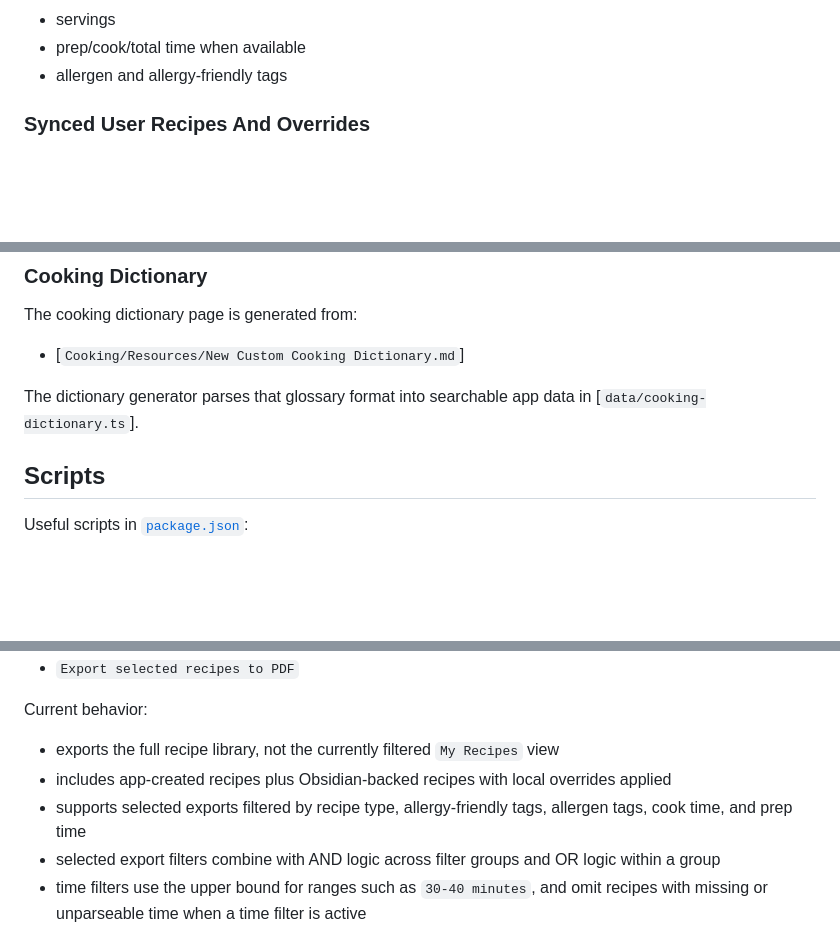
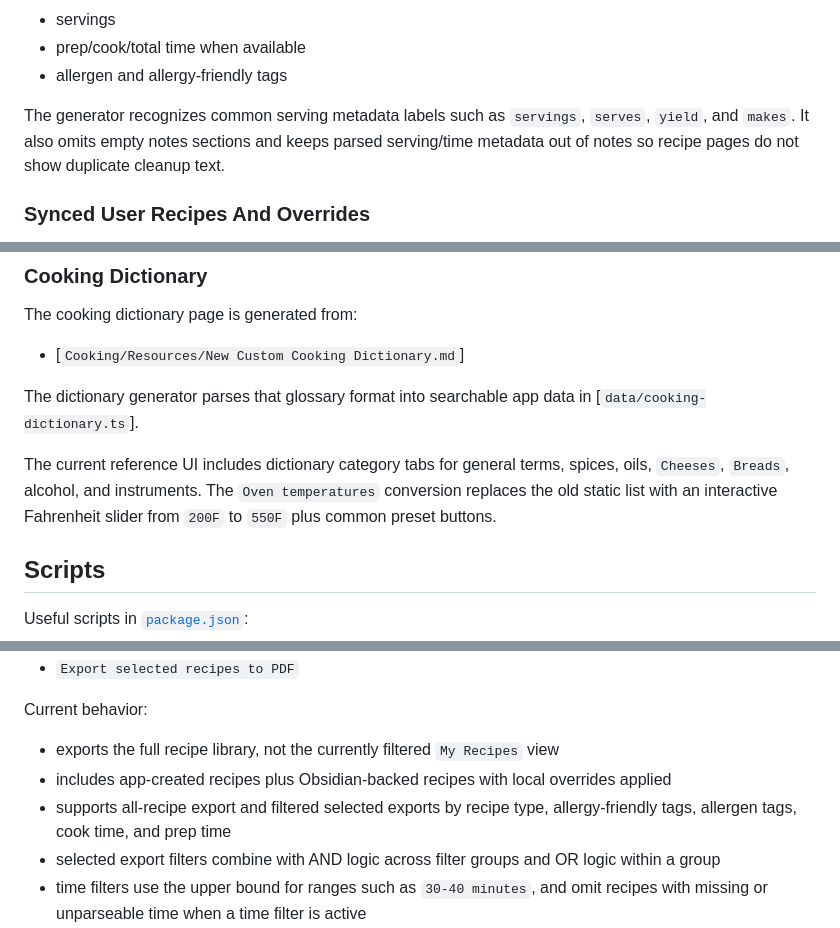
Before and after one commit to nahobbs5/Kitchen-Helper, a Markdown page: README.md, 3 parts joined by grey strips. GitHub-like rendering; blank space fills up the shorter version.

```diff
--- a/README.md
+++ b/README.md
@@ -209,6 +214,8 @@ The app parses those Markdown notes into structured recipe data including:
 - servings
 - prep/cook/total time when available
 - allergen and allergy-friendly tags
+
+The generator recognizes common serving metadata labels such as `servings`, `serves`, `yield`, and `makes`. It also omits empty notes sections and keeps parsed serving/time metadata out of notes so recipe pages do not show duplicate cleanup text.
 
 ### Synced User Recipes And Overrides
 
@@ -249,6 +256,8 @@ The cooking dictionary page is generated from:
 - [`Cooking/Resources/New Custom Cooking Dictionary.md`]
 
 The dictionary generator parses that glossary format into searchable app data in [`data/cooking-dictionary.ts`].
+
+The current reference UI includes dictionary category tabs for general terms, spices, oils, `Cheeses`, `Breads`, alcohol, and instruments. The `Oven temperatures` conversion replaces the old static list with an interactive Fahrenheit slider from `200F` to `550F` plus common preset buttons.
 
 ## Scripts
 
@@ -570,7 +582,7 @@ Current behavior:
 
 - exports the full recipe library, not the currently filtered `My Recipes` view
 - includes app-created recipes plus Obsidian-backed recipes with local overrides applied
-- supports selected exports filtered by recipe type, allergy-friendly tags, allergen tags, cook time, and prep time
+- supports all-recipe export and filtered selected exports by recipe type, allergy-friendly tags, allergen tags, cook time, and prep time
 - selected export filters combine with AND logic across filter groups and OR logic within a group
 - time filters use the upper bound for ranges such as `30-40 minutes`, and omit recipes with missing or unparseable time when a time filter is active
 - includes title, category, cuisine region, time fields, tags, ingredients, directions, notes, and source attribution when present
```
Also changed, not shown: other parts of README.md (+10 -2 lines), docs/knowledge-base.md (+38 -7 lines).
